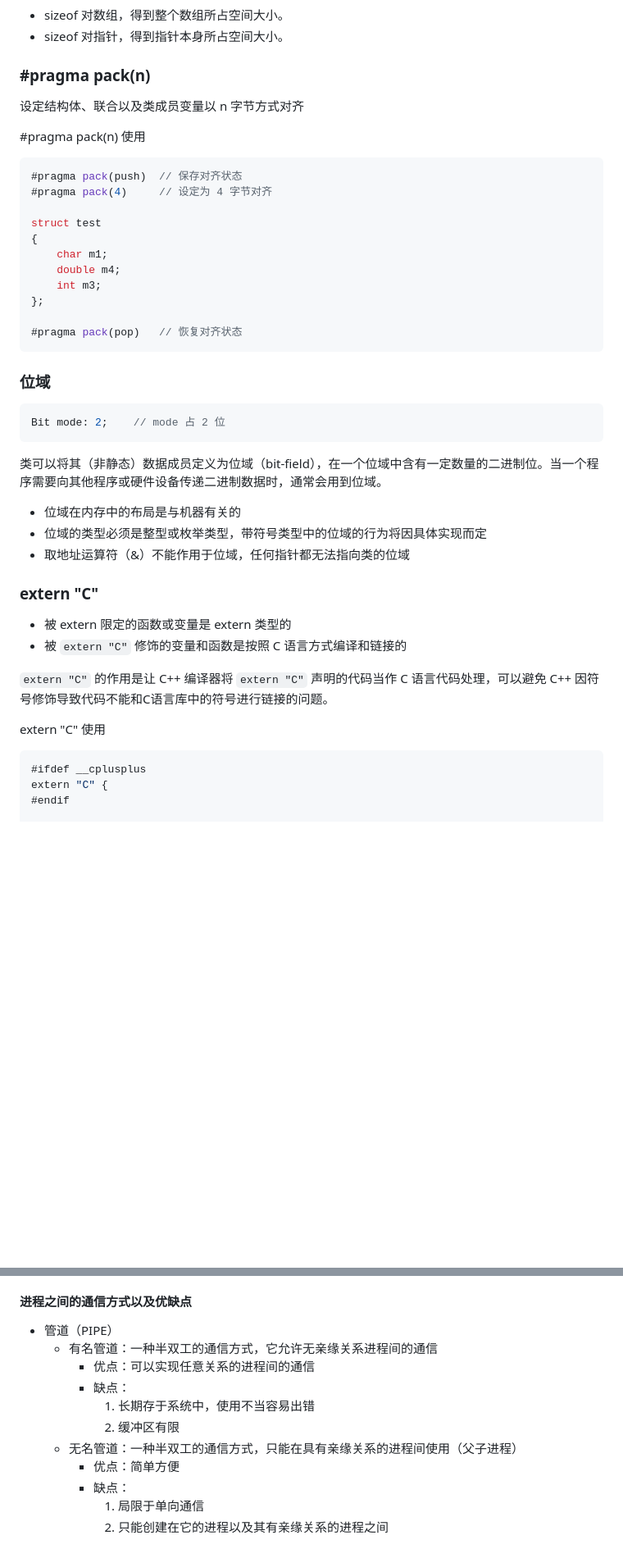
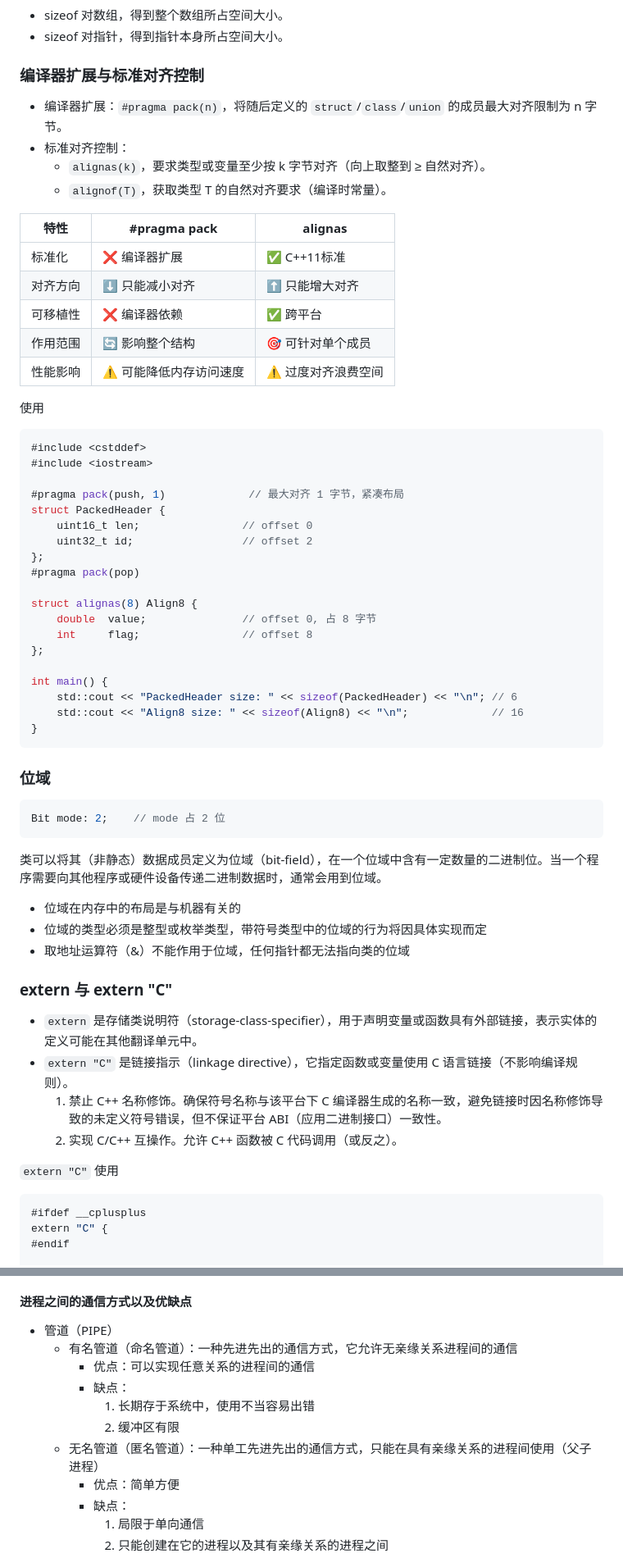
Before and after one commit to huihut/interview, a Markdown page: docs/README.md, 2 parts joined by grey strips. Shown: that part at 82% size. GitHub-like rendering; blank space fills up the shorter version.

````diff
--- a/docs/README.md
+++ b/docs/README.md
@@ -283,24 +283,43 @@ assert( p != NULL );    // assert 不可用
 * sizeof 对数组，得到整个数组所占空间大小。
 * sizeof 对指针，得到指针本身所占空间大小。
 
-### #pragma pack(n)
-
-设定结构体、联合以及类成员变量以 n 字节方式对齐
-
-#pragma pack(n) 使用
-
-```cpp
-#pragma pack(push)  // 保存对齐状态
-#pragma pack(4)     // 设定为 4 字节对齐
-
-struct test
-{
-    char m1;
-    double m4;
-    int m3;
+### 编译器扩展与标准对齐控制
+
+* 编译器扩展：`#pragma pack(n)`，将随后定义的 `struct`/`class`/`union` 的成员最大对齐限制为 n 字节。
+* 标准对齐控制：
+    * `alignas(k)`，要求类型或变量至少按 k 字节对齐（向上取整到 ≥ 自然对齐）。
+    * `alignof(T)`，获取类型 T 的自然对齐要求（编译时常量）。
+
+特性    |#pragma pack|alignas
+--------|--------------|------------
+标准化  |❌ 编译器扩展  |   ✅ C++11标准
+对齐方向|⬇️ 只能减小对齐|    ⬆️ 只能增大对齐
+可移植性|❌ 编译器依赖  |   ✅ 跨平台
+作用范围|🔄 影响整个结构|   🎯 可针对单个成员
+性能影响|⚠️ 可能降低内存访问速度|   ⚠️ 过度对齐浪费空间
+
+使用
+
+```cpp
+#include <cstddef>
+#include <iostream>
+
+#pragma pack(push, 1)             // 最大对齐 1 字节，紧凑布局
+struct PackedHeader {
+    uint16_t len;                // offset 0
+    uint32_t id;                 // offset 2
 };
-
-#pragma pack(pop)   // 恢复对齐状态
+#pragma pack(pop)
+
+struct alignas(8) Align8 {
+    double  value;               // offset 0, 占 8 字节
+    int     flag;                // offset 8
+};
+
+int main() {
+    std::cout << "PackedHeader size: " << sizeof(PackedHeader) << "\n"; // 6
+    std::cout << "Align8 size: " << sizeof(Align8) << "\n";             // 16
+}
 ```
 
 ### 位域
@@ -315,14 +334,14 @@ Bit mode: 2;    // mode 占 2 位
 * 位域的类型必须是整型或枚举类型，带符号类型中的位域的行为将因具体实现而定
 * 取地址运算符（&）不能作用于位域，任何指针都无法指向类的位域
 
-### extern "C"
-
-* 被 extern 限定的函数或变量是 extern 类型的
-* 被 `extern "C"` 修饰的变量和函数是按照 C 语言方式编译和链接的
-
-`extern "C"` 的作用是让 C++ 编译器将 `extern "C"` 声明的代码当作 C 语言代码处理，可以避免 C++ 因符号修饰导致代码不能和C语言库中的符号进行链接的问题。
-
-extern "C" 使用
+### extern 与 extern "C"
+
+* `extern` 是存储类说明符（storage-class-specifier），用于声明变量或函数具有外部链接，表示实体的定义可能在其他翻译单元中。
+* `extern "C"` 是链接指示（linkage directive），它指定函数或变量使用 C 语言链接（不影响编译规则）。
+    1. 禁止 C++ 名称修饰。确保符号名称与该平台下 C 编译器生成的名称一致，避免链接时因名称修饰导致的未定义符号错误，但不保证平台 ABI（应用二进制接口）一致性。
+    2. 实现 C/C++ 互操作。允许 C++ 函数被 C 代码调用（或反之）。
+
+`extern "C"` 使用
 
 ```cpp
 #ifdef __cplusplus
@@ -1839,12 +1863,12 @@ B树/B+树 |O(log<sub>2</sub>n) |   |
 #### 进程之间的通信方式以及优缺点
 
 * 管道（PIPE）
-    * 有名管道：一种半双工的通信方式，它允许无亲缘关系进程间的通信
+    * 有名管道（命名管道）：一种先进先出的通信方式，它允许无亲缘关系进程间的通信
         * 优点：可以实现任意关系的进程间的通信
         * 缺点：
             1. 长期存于系统中，使用不当容易出错
             2. 缓冲区有限
-    * 无名管道：一种半双工的通信方式，只能在具有亲缘关系的进程间使用（父子进程）
+    * 无名管道（匿名管道）：一种单工先进先出的通信方式，只能在具有亲缘关系的进程间使用（父子进程）
         * 优点：简单方便
         * 缺点：
             1. 局限于单向通信
````
Also changed, not shown: other parts of docs/README.md (+144 -139 lines), docs/en.md (+195 -167 lines).
